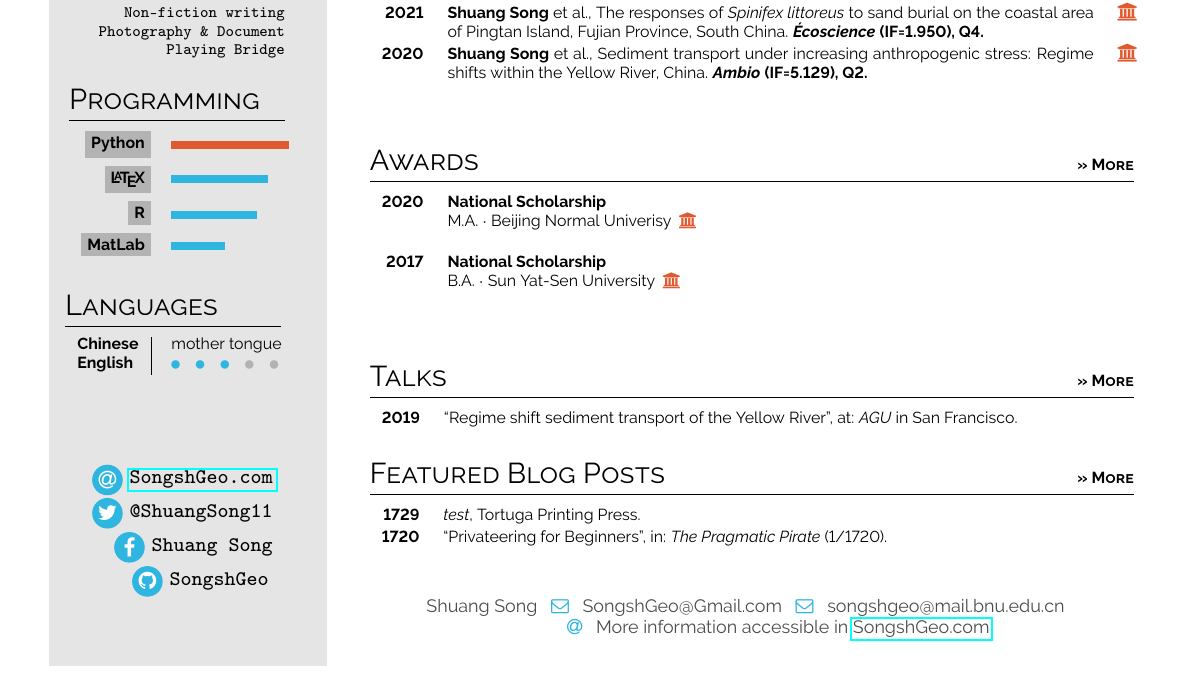
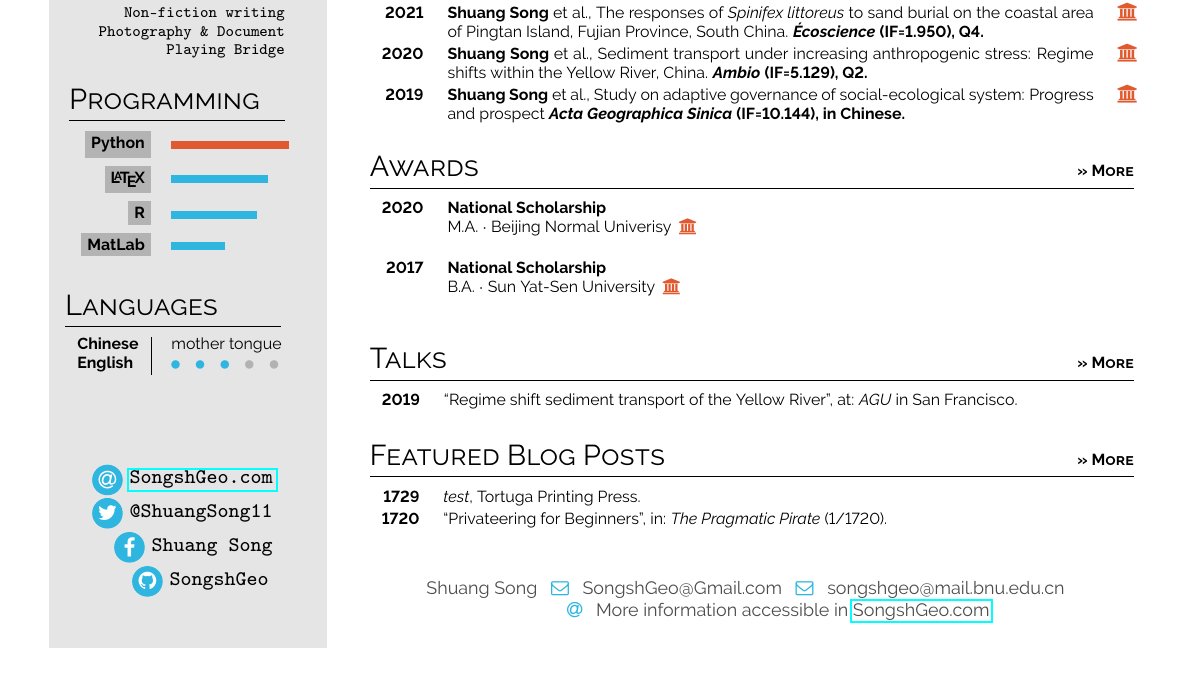
Before and after one commit to SongshGeo/My-Daily-Practices, a LaTeX CV (CV_SongshGeo/main.tex): part of the page, cut so that both start at the same text. Compiled offline with pdfLaTeX.

```diff
--- a/CV_SongshGeo/main.tex
+++ b/CV_SongshGeo/main.tex
@@ -9,7 +9,7 @@
 \usepackage[default]{raleway}
 \usepackage[margin=1cm, a4paper]{geometry}
 \usepackage{hyperref}
-\usepackage{cite}
+%\usepackage[UTF8]{ctex}
 
 
 %------------------------------------------------------------------ Variablen
@@ -165,15 +165,14 @@
 \end{tabular}
 \vspace{1em}
 
-
 \section*{Scientific Publications  \hfill\footnotesize\textbf{>> More}}
 \begin{tabular}{>{\footnotesize\bfseries}r >{\footnotesize}p{0.6\textwidth} r}
     2021 & \scipubfirst{Improving representation of collective memory in socio‐hydrological models and new insights into flood risk management.}{Journal of Flood Risk Management}{3.884}{Q1} \\
     2021 & \scipubsecond{Shuai Wang}{Achieving a Fit between Social and Ecological Systems in Drylands for Sustainability.}{Current Opinion in Environmental Sustainability}{6.984}{Q1} \\
     2021 & \scipubfirst{The responses of \textit{Spinifex littoreus} to sand burial on the coastal area of Pingtan Island, Fujian Province, South China.}{Écoscience}{1.950}{Q4} \\
-	2020 & \scipubfirst{Sediment transport under increasing anthropogenic stress: Regime shifts within the Yellow River, China.}{Ambio}{5.129}{Q2}
+	2020 & \scipubfirst{Sediment transport under increasing anthropogenic stress: Regime shifts within the Yellow River, China.}{Ambio}{5.129}{Q2} \\
+	2019 & \scipubfirst{Study on adaptive governance of social-ecological system: Progress and prospect}{Acta Geographica Sinica}{10.144}{in Chinese}
 \end{tabular}
-\bigskip
 
 \section*{Awards \hfill\footnotesize\textbf{>> More}}
 \begin{tabular}{>{\footnotesize\bfseries}r >{\footnotesize}p{0.6\textwidth}}
@@ -181,7 +180,6 @@
     \cvdegree{2020}{National Scholarship}{M.A.}{Beijing Normal Univerisy\color{cvred}}{} \\
     \cvdegree{2017}{National Scholarship}{B.A.}{Sun Yat-Sen University\color{cvred}}{}
 \end{tabular}
-\bigskip
 
 
 \section*{Talks \hfill\footnotesize\textbf{>> More}}
```
Also changed, not shown: 1 other file.
